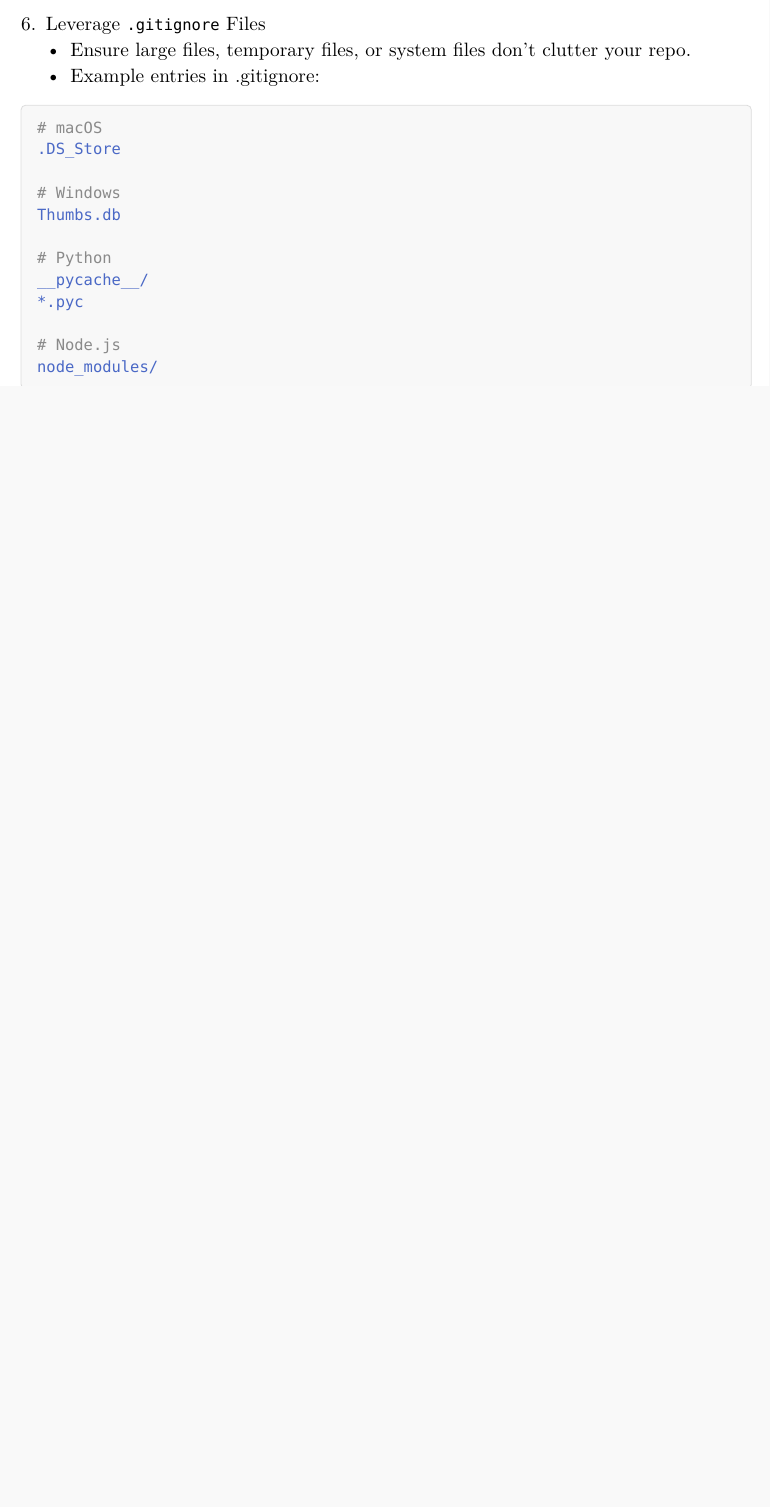
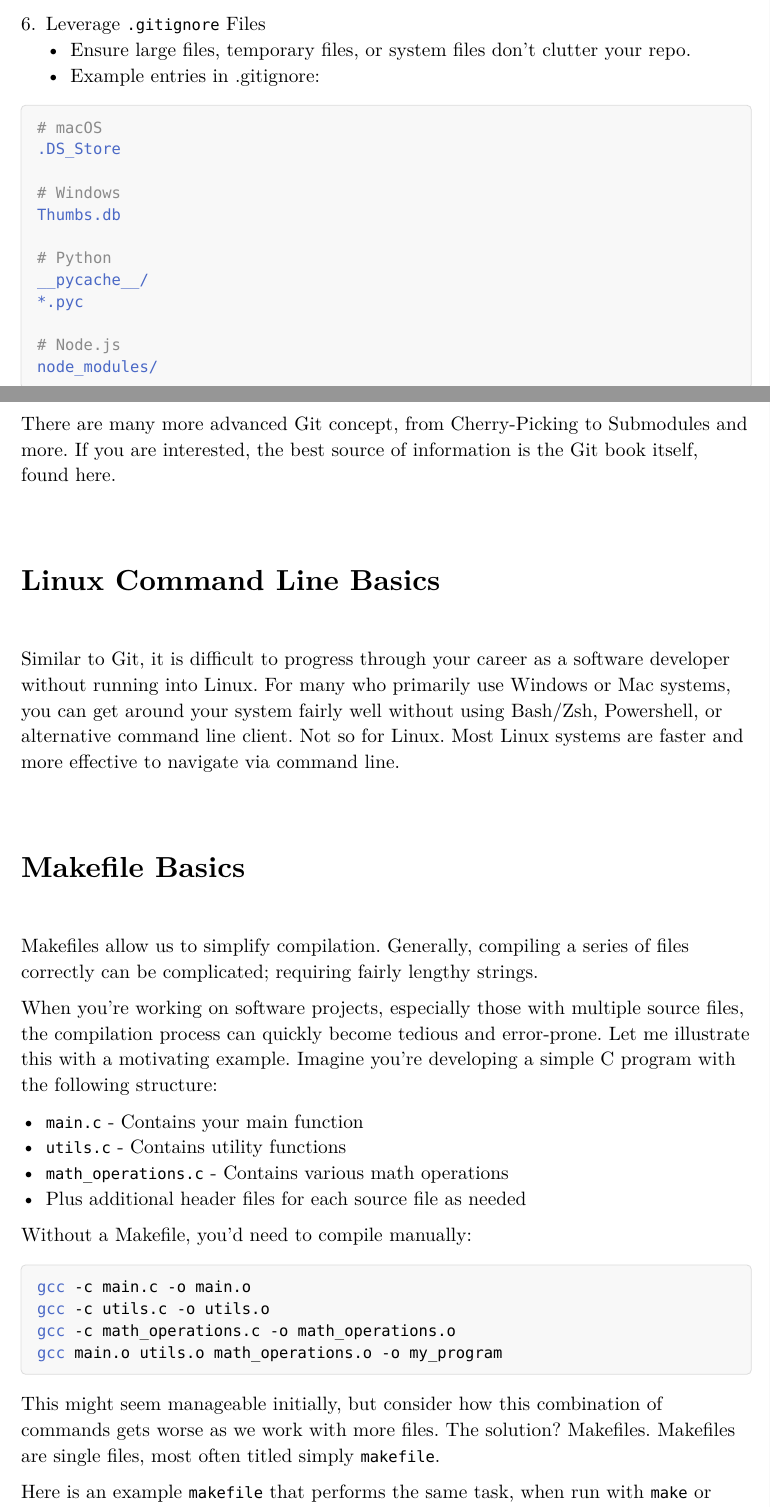
Before and after one commit to KJasman/CSC360-Handbook, a Typst document (Chapter1.typ): part of page 10 of 10 before the commit and two parts of pages 10 and 11 of 12 after it, the two joined at a grey line, cut so that both start at the same text, the shorter picture padded with empty space. The pictures show the PDF file Chapter1.pdf that the author committed with the source.

Commit message:
Started work on makefiles

````diff
--- a/Chapter1.typ
+++ b/Chapter1.typ
@@ -388,3 +388,54 @@ __pycache__/
 # Node.js
 node_modules/
 ```
+
+There are many more advanced Git concept, from Cherry-Picking to Submodules and more. If you are interested, the best source of information is the Git book itself, found #link("https://git-scm.com/book/en/v2")[here].
+
+
+= Linux Command Line Basics
+
+Similar to Git, it is difficult to progress through your career as a software developer without running into Linux. For many who primarily use Windows or Mac systems, you can get around your system fairly well without using Bash/Zsh, Powershell, or alternative command line client. Not so for Linux. Most Linux systems are faster and more effective to navigate via command line.
+
+= Makefile Basics
+
+Makefiles allow us to simplify compilation. Generally, compiling a series of files correctly can be complicated; requiring fairly lengthy strings.
+
+When you're working on software projects, especially those with multiple source files, the compilation process can quickly become tedious and error-prone. Let me illustrate this with a motivating example.
+Imagine you're developing a simple C program with the following structure:
+
+- `main.c` - Contains your main function
+- `utils.c` - Contains utility functions
+- `math_operations.c` - Contains various math operations
+- Plus additional header files for each source file as needed
+
+Without a Makefile, you'd need to compile manually:
+
+```sh
+gcc -c main.c -o main.o
+gcc -c utils.c -o utils.o
+gcc -c math_operations.c -o math_operations.o
+gcc main.o utils.o math_operations.o -o my_program
+```
+This might seem manageable initially, but consider how this combination of commands gets worse as we work with more files. The solution? Makefiles. Makefiles are single files, most often titled simply `makefile`.
+
+Here is an example `makefile` that performs the same task, when run with `make` or `make my_program`, will produce an executable titled `my_program`:
+
+```make
+CFLAGS = -Wall -Werror
+
+myprogram: main.o utils.o
+    gcc main.o utils.o -o myprogram
+
+# Compile main.c into main.o
+main.o: main.c
+    gcc -c main.c -o main.o
+
+# Compile utils.c into utils.o
+utils.o: utils.c
+    gcc -c utils.c -o utils.o
+
+```
+
+Makefiles have several components. First, we set several variables to avoid significant repetition: most notably, `CFLAGS`.
+
+- The `CFLAGS` variable is conventionally used to set compilation flags, typically used to aid in development and debugging. `-Wall` and `-Wpedantic` are the most notable tags, however mayn more exist. For more compiler flags, see #link("https://www.spec.org/cpu2017/flags/gcc.2018-02-16.html")[here].
````
Also changed, not shown: Chapter1.pdf, Chapter1.typ (2 more changed lines).
